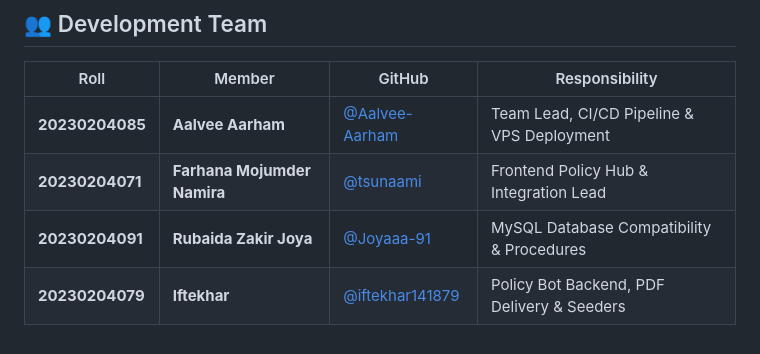
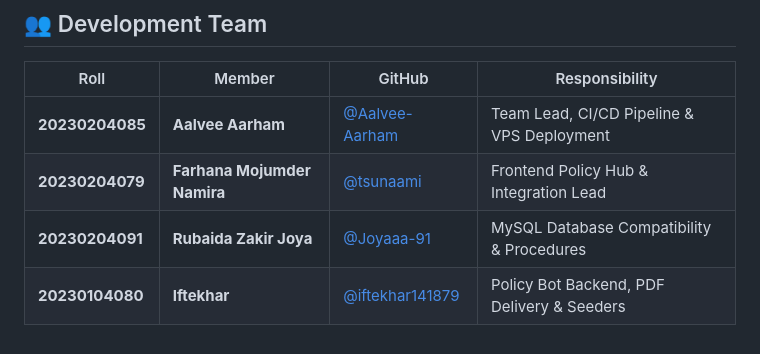
Before and after one commit to Aalvee-Aarham/healthylife, a Markdown page: README.md, the part around the change. Drawn GitHub-style.

```diff
--- a/README.md
+++ b/README.md
@@ -97,6 +97,6 @@ npm run dev
 | Roll | Member | GitHub | Responsibility |
 |---|---|---|---|
 | **20230204085** | **Aalvee Aarham** | [@Aalvee-Aarham](https://github.com/Aalvee-Aarham) | Team Lead, CI/CD Pipeline & VPS Deployment |
-| **20230204071** | **Farhana Mojumder Namira** | [@tsunaami](https://github.com/tsunaami) | Frontend Policy Hub & Integration Lead |
+| **20230204079** | **Farhana Mojumder Namira** | [@tsunaami](https://github.com/tsunaami) | Frontend Policy Hub & Integration Lead |
 | **20230204091** | **Rubaida Zakir Joya** | [@Joyaaa-91](https://github.com/Joyaaa-91) | MySQL Database Compatibility & Procedures |
-| **20230204079** | **Iftekhar** | [@iftekhar141879](https://github.com/iftekhar141879) | Policy Bot Backend, PDF Delivery & Seeders |
+| **20230104080** | **Iftekhar** | [@iftekhar141879](https://github.com/iftekhar141879) | Policy Bot Backend, PDF Delivery & Seeders |
```
